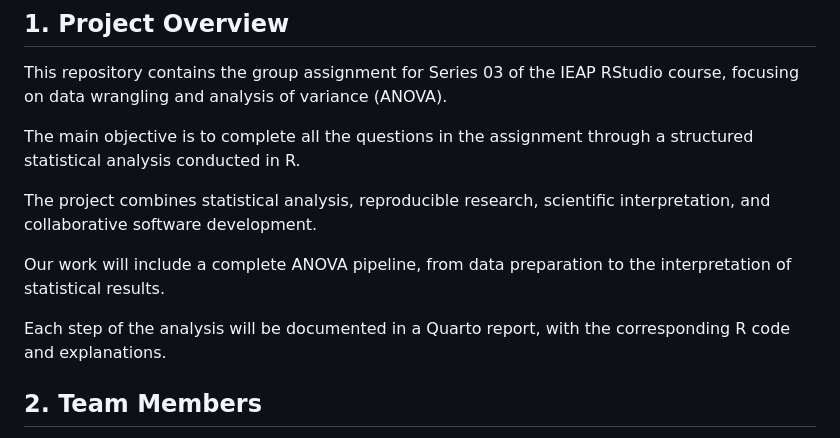
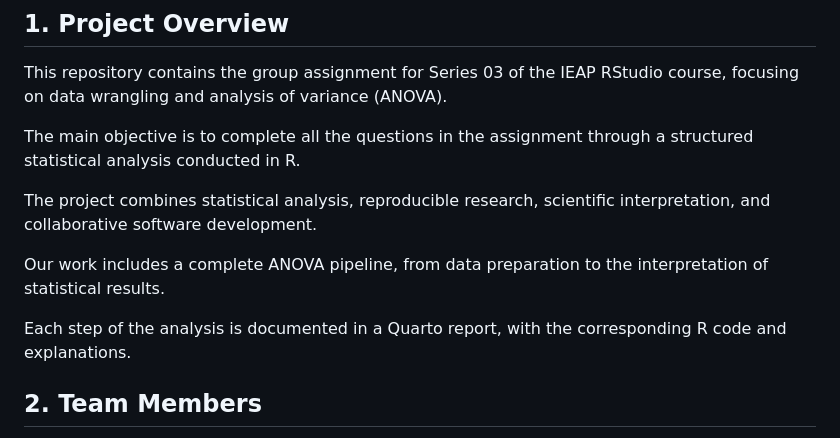
Before and after one commit to sdurand875-spec/IEAP-Series03-RStudio, a Markdown page: README.md, the part around one of its changes. GitHub-like rendering.

```diff
--- a/README.md
+++ b/README.md
@@ -12,10 +12,10 @@ through a structured statistical analysis conducted in R.
 The project combines statistical analysis, reproducible research,
 scientific interpretation, and collaborative software development.
 
-Our work will include a complete ANOVA pipeline, from data preparation
+Our work includes a complete ANOVA pipeline, from data preparation
 to the interpretation of statistical results.
 
-Each step of the analysis will be documented in a Quarto report, with
+Each step of the analysis is documented in a Quarto report, with
 the corresponding R code and explanations.
 
 ## 2. Team Members
```
Also changed, not shown: other parts of README.md (+17 -9 lines).
